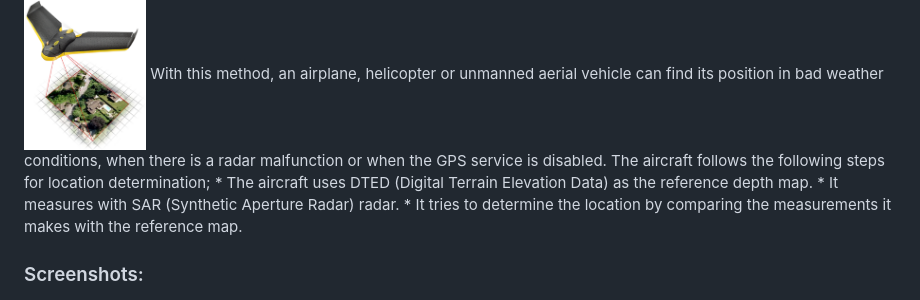
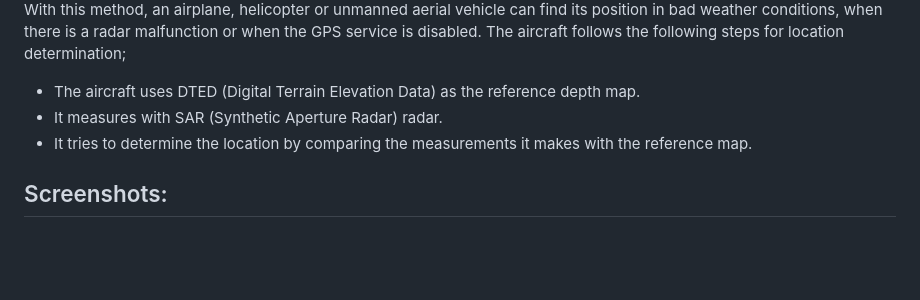
Before and after one commit to EmreDenizz/Position-Detection-Method-For-Aircraft-JS, a Markdown page: README.md, the part around the change printed below. Rendered like a GitHub page; blank space fills up the shorter version.

```diff
--- a/README.md
+++ b/README.md
@@ -47,11 +46,10 @@ The more distinctive and different depths in the corridor where the measurement
 <br/>
-<img src="images/Desc_5.png" height="150"/>
 With this method, an airplane, helicopter or unmanned aerial vehicle can find its position in bad weather conditions, when there is a radar malfunction or when the GPS service is disabled. The aircraft follows the following steps for location determination;
 * The aircraft uses DTED (Digital Terrain Elevation Data) as the reference depth map.
 * It measures with SAR (Synthetic Aperture Radar) radar.
 * It tries to determine the location by comparing the measurements it makes with the reference map.
 
-### Screenshots:
+## Screenshots:
 <kbd><img src="images/SS_1.png"/></kbd>
 <br/><br/>
 <kbd><img src="images/SS_2.png"/></kbd>
```
Also changed, not shown: other parts of README.md (+9 -10 lines).
